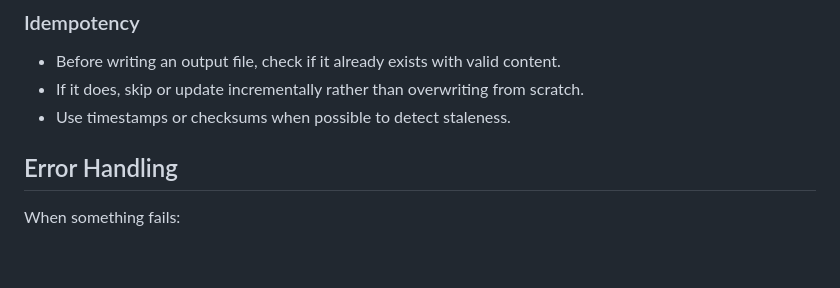
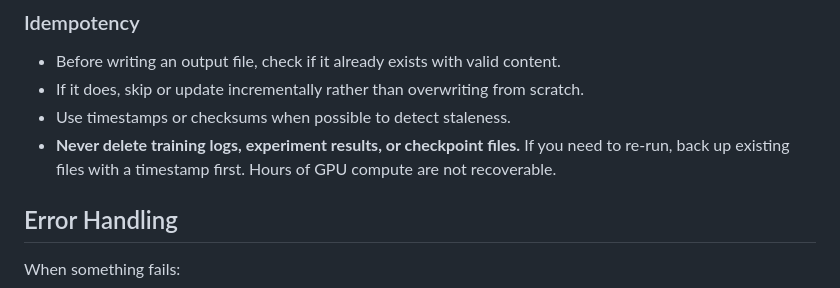
Before and after one commit to JayCheng113/InfiEpisteme, a Markdown page: skills/_common.md, the part around the change. Rendered like a GitHub page; blank space fills up the shorter version.

```diff
--- a/skills/_common.md
+++ b/skills/_common.md
@@ -90,6 +90,7 @@ Outer-loop reflection commits: `research(reflect): {direction} — {reason}`
 - Before writing an output file, check if it already exists with valid content.
 - If it does, skip or update incrementally rather than overwriting from scratch.
 - Use timestamps or checksums when possible to detect staleness.
+- **Never delete training logs, experiment results, or checkpoint files.** If you need to re-run, back up existing files with a timestamp first. Hours of GPU compute are not recoverable.
 
 ## Error Handling
 
```
Also changed, not shown: skills/S4_run_node.md (+1 -0 lines).
